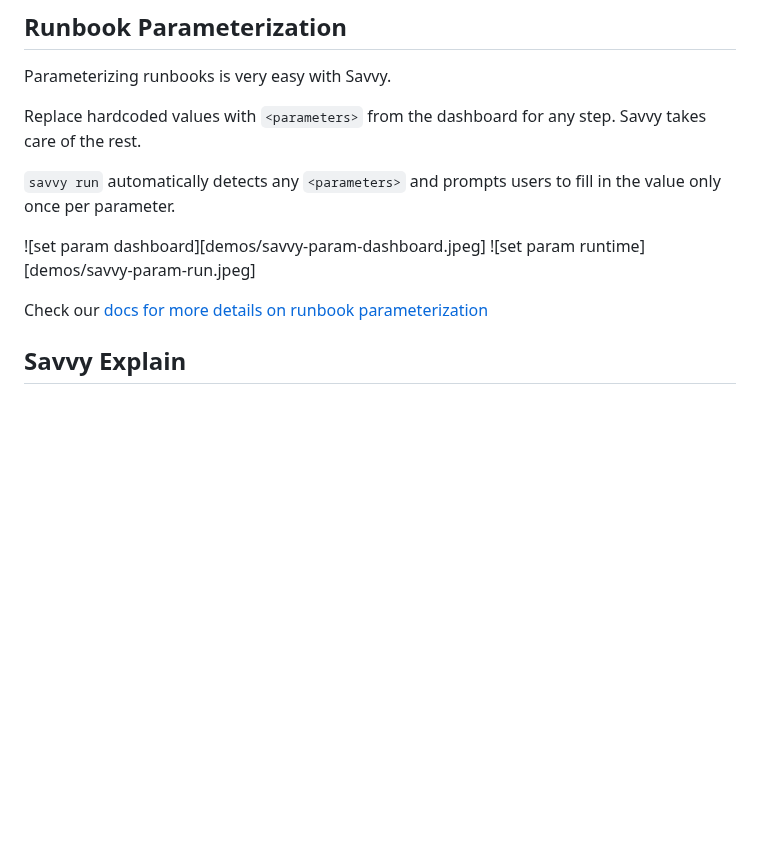
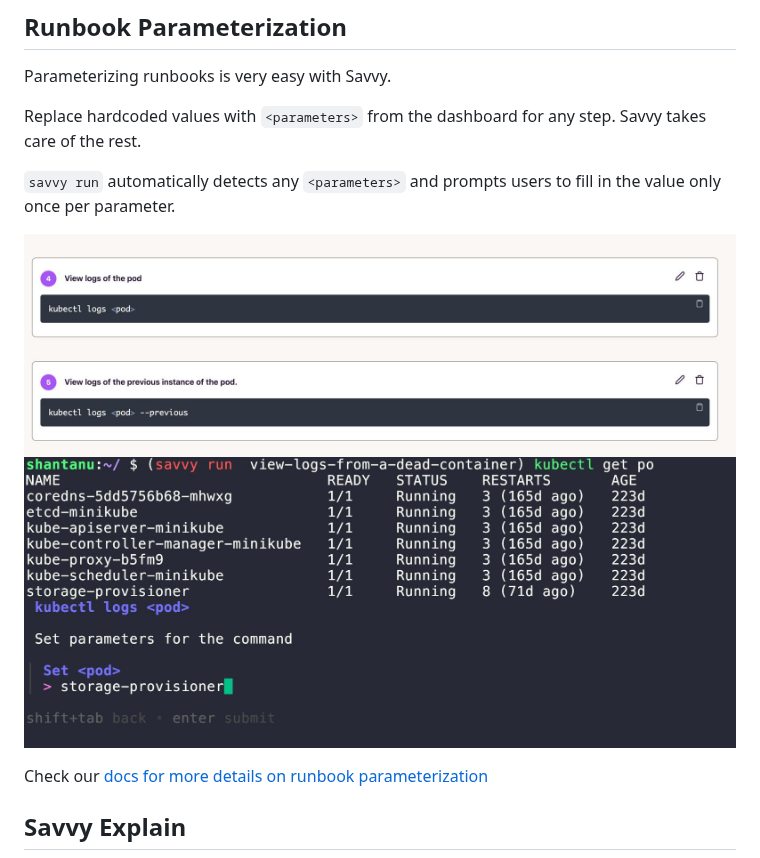
Before and after one commit to getsavvyinc/savvy-cli, a Markdown page: README.md, the part around the change. Drawn GitHub-style; blank space fills up the shorter version.

Commit message:
fix syntax

```diff
--- a/README.md
+++ b/README.md
@@ -83,8 +83,8 @@ Replace hardcoded values with `<parameters>` from the dashboard for any step. Sa
 
 `savvy run` automatically detects any `<parameters>` and prompts users to fill in the value only once per parameter.
 
-![set param dashboard][demos/savvy-param-dashboard.jpeg]
-![set param runtime][demos/savvy-param-run.jpeg]
+![set param dashboard](demos/savvy-param-dashboard.jpeg)
+![set param runtime](demos/savvy-param-run.jpeg)
 
 
 Check our [docs for more details on runbook parameterization](https://docs.getsavvy.so/guides/parameterize_runbooks/)
```
